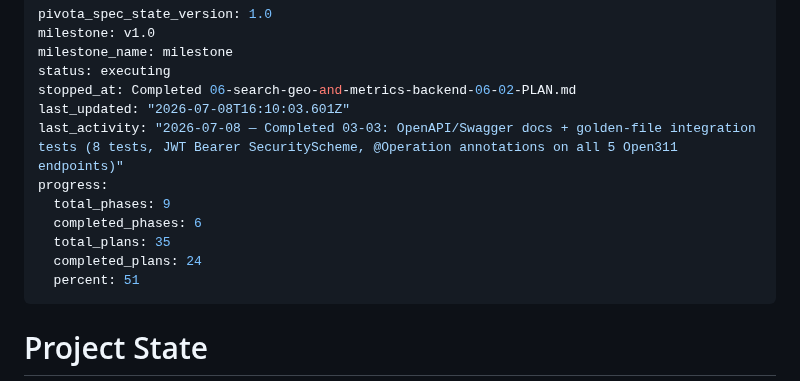
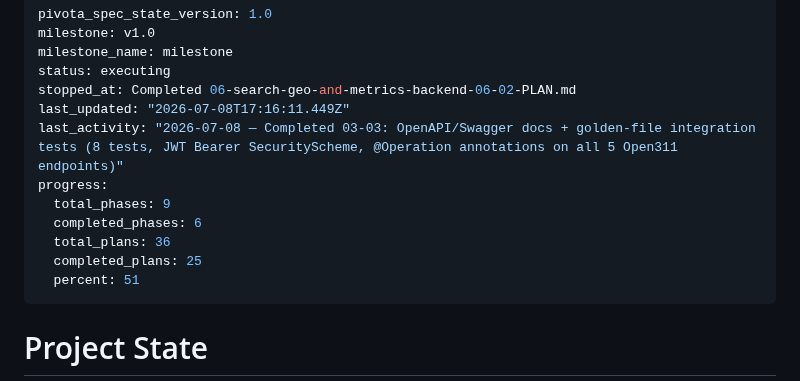
Before and after one commit to dhruvi5319/uReport, a Markdown page: .planning/STATE.md, the part around the change. GitHub-like rendering.

Commit message:
feat(phase-6): execution complete

```diff
--- a/.planning/STATE.md
+++ b/.planning/STATE.md
@@ -4,13 +4,13 @@ milestone: v1.0
 milestone_name: milestone
 status: executing
 stopped_at: Completed 06-search-geo-and-metrics-backend-06-02-PLAN.md
-last_updated: "2026-07-08T16:10:03.601Z"
+last_updated: "2026-07-08T17:16:11.449Z"
 last_activity: "2026-07-08 — Completed 03-03: OpenAPI/Swagger docs + golden-file integration tests (8 tests, JWT Bearer SecurityScheme, @Operation annotations on all 5 Open311 endpoints)"
 progress:
   total_phases: 9
   completed_phases: 6
-  total_plans: 35
-  completed_plans: 24
+  total_plans: 36
+  completed_plans: 25
   percent: 51
 ---
 
```
Also changed, not shown: 1 other file.
